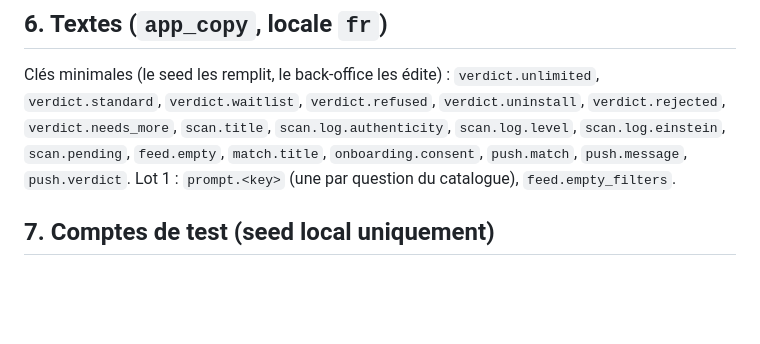
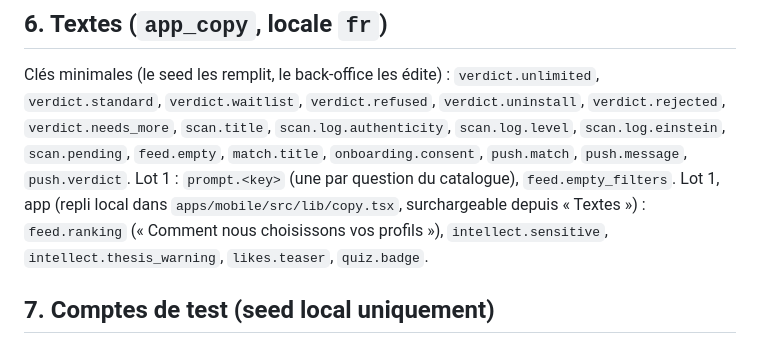
Before and after one commit to maximedns5/sapios, a Markdown page: docs/CONTRACT.md, the part around the change. GitHub-like rendering; blank space fills up the shorter version.

```diff
--- a/docs/CONTRACT.md
+++ b/docs/CONTRACT.md
@@ -142,6 +142,8 @@ Secret partagé : variable d'env `SAPIOS_INTERNAL_SECRET` côté Edge Functions,
 Clés minimales (le seed les remplit, le back-office les édite) :
 `verdict.unlimited`, `verdict.standard`, `verdict.waitlist`, `verdict.refused`, `verdict.uninstall`, `verdict.rejected`, `verdict.needs_more`, `scan.title`, `scan.log.authenticity`, `scan.log.level`, `scan.log.einstein`, `scan.pending`, `feed.empty`, `match.title`, `onboarding.consent`, `push.match`, `push.message`, `push.verdict`.
 Lot 1 : `prompt.<key>` (une par question du catalogue), `feed.empty_filters`.
+Lot 1, app (repli local dans `apps/mobile/src/lib/copy.tsx`, surchargeable depuis « Textes ») : `feed.ranking`
+(« Comment nous choisissons vos profils »), `intellect.sensitive`, `intellect.thesis_warning`, `likes.teaser`, `quiz.badge`.
 
 ## 7. Comptes de test (seed local uniquement)
 
```
Also changed, not shown: docs/DEVIATIONS.md (+28 -0 lines), docs/HANDOFF.md (+13 -0 lines).
